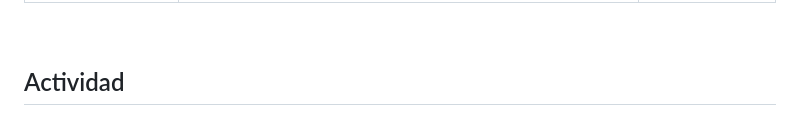
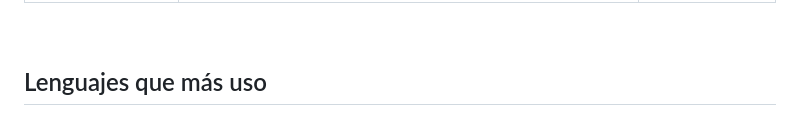
Before and after one commit to yetto-tools/yetto-tools, a Markdown page: README.md, the part around one of its changes. GitHub-like rendering.

```diff
--- a/README.md
+++ b/README.md
@@ -91,5 +91,5 @@ Lo que me interesa no es la tecnología del año, sino que el sistema siga funci
 
 <br>
 
-## Actividad
+## Lenguajes que más uso
 
```
Also changed, not shown: other parts of README.md (+7 -4 lines).
